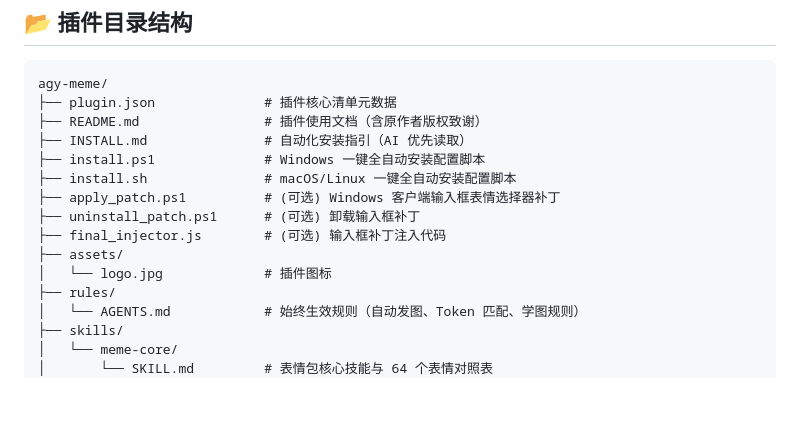
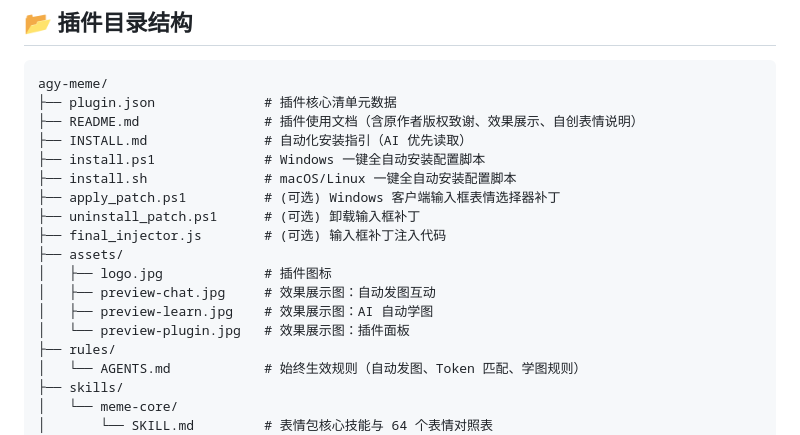
Before and after one commit to BluenOrange/antigravity-meme-plugin, a Markdown page: README.md, the part around one of its changes. Drawn GitHub-style; blank space fills up the shorter version.

````diff
--- a/README.md
+++ b/README.md
@@ -41,7 +87,7 @@
 ```text
 agy-meme/
 ├── plugin.json              # 插件核心清单元数据
-├── README.md                # 插件使用文档（含原作者版权致谢）
+├── README.md                # 插件使用文档（含原作者版权致谢、效果展示、自创表情说明）
 ├── INSTALL.md               # 自动化安装指引（AI 优先读取）
 ├── install.ps1              # Windows 一键全自动安装配置脚本
 ├── install.sh               # macOS/Linux 一键全自动安装配置脚本
@@ -49,7 +95,10 @@ agy-meme/
 ├── uninstall_patch.ps1      # (可选) 卸载输入框补丁
 ├── final_injector.js        # (可选) 输入框补丁注入代码
 ├── assets/
-│   └── logo.jpg             # 插件图标
+│   ├── logo.jpg             # 插件图标
+│   ├── preview-chat.jpg     # 效果展示图：自动发图互动
+│   ├── preview-learn.jpg    # 效果展示图：AI 自动学图
+│   └── preview-plugin.jpg   # 效果展示图：插件面板
 ├── rules/
 │   └── AGENTS.md            # 始终生效规则（自动发图、Token 匹配、学图规则）
 ├── skills/
````
Also changed, not shown: other parts of README.md (+47 -1 lines), assets/preview-chat.jpg (added), assets/preview-learn.jpg (added), assets/preview-plugin.jpg (added), 2 other files.
